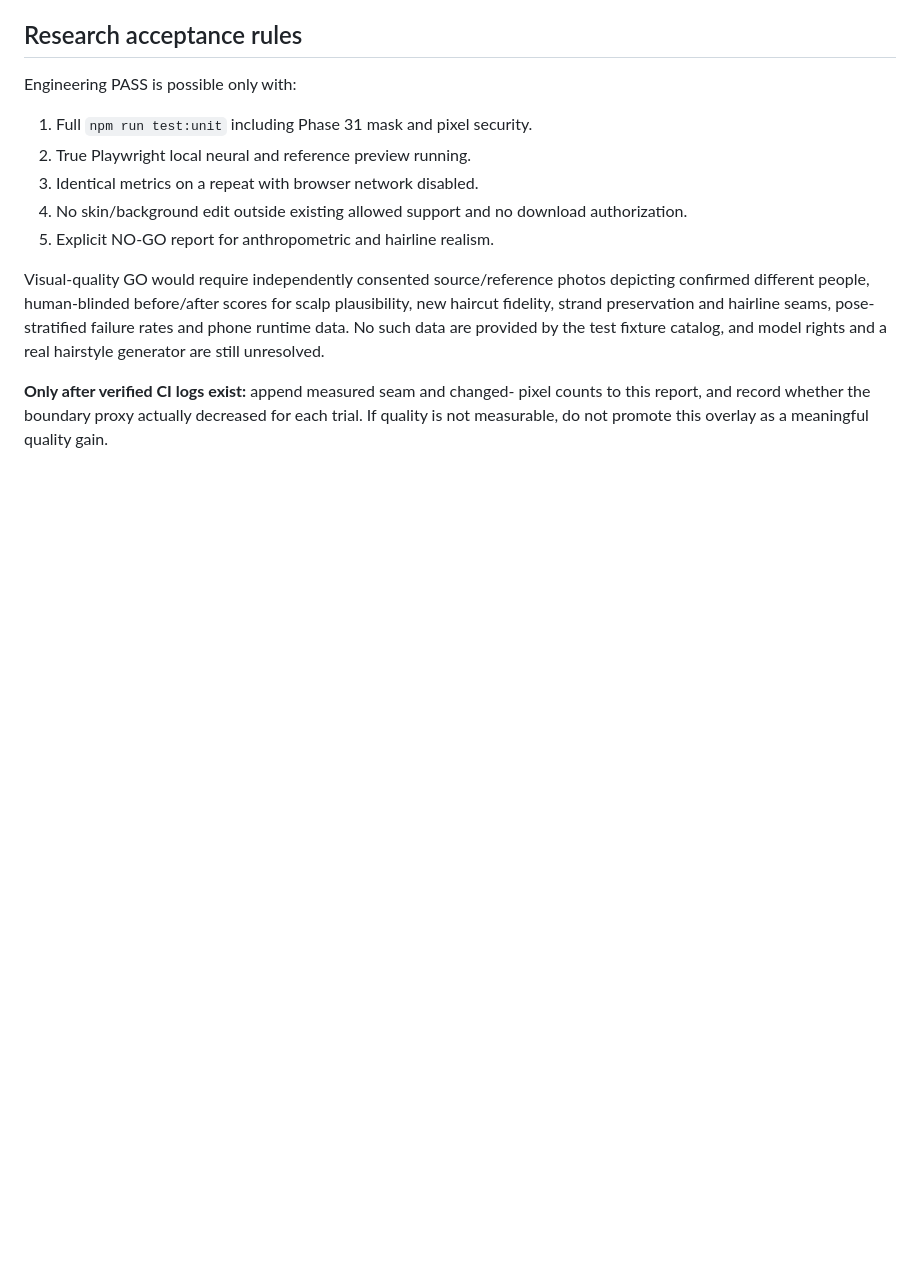
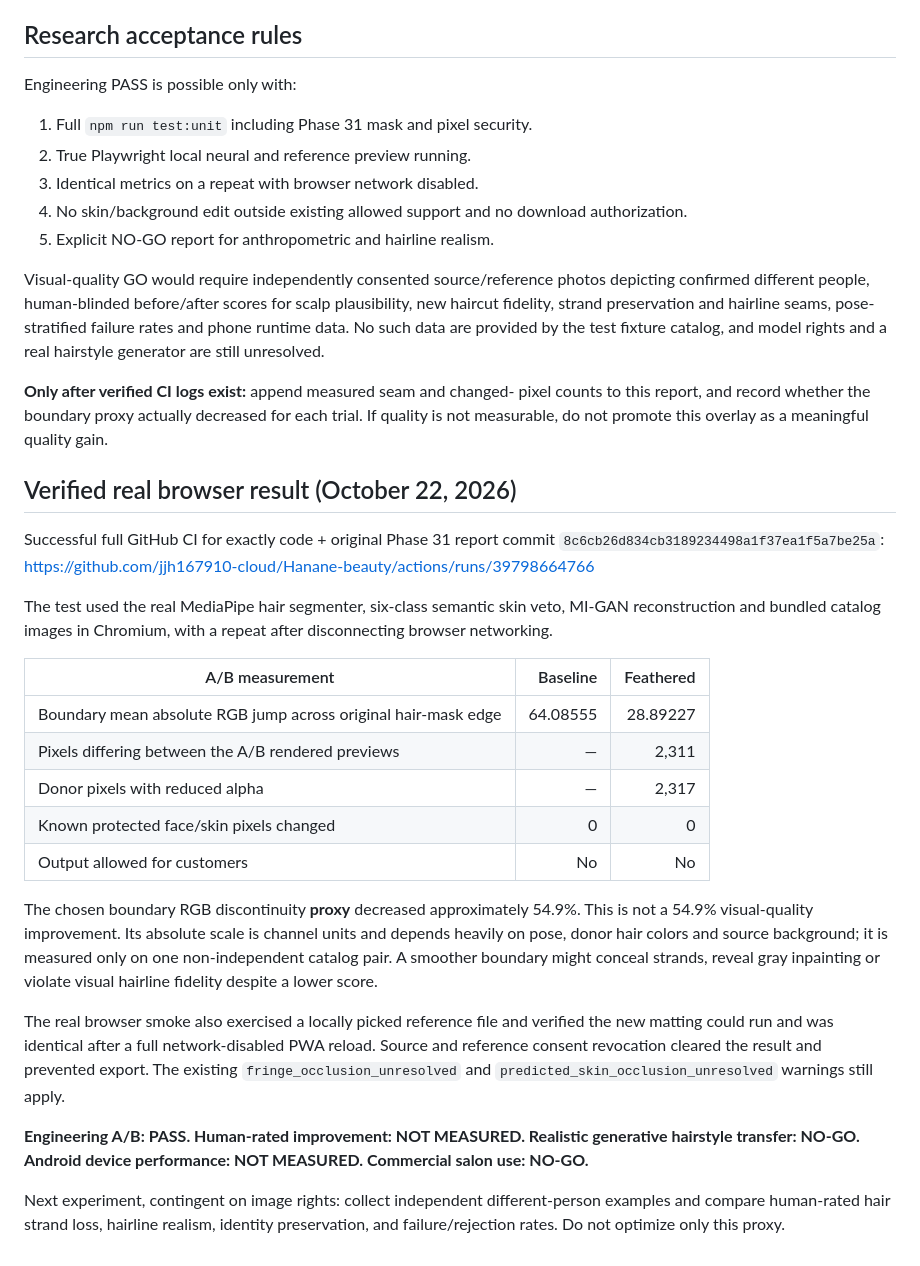
Before and after one commit to jjh167910-cloud/Hanane-beauty, a Markdown page: research/paper/PHASE31_PROTECTED_HAIR_BOUNDARY_ABLATION.md, the part around the change. GitHub-like rendering; blank space fills up the shorter version.

Commit message:
docs(research): record verified 55 percent RGB boundary proxy reduction with real fully offline AI, no realism claim

```diff
--- a/research/paper/PHASE31_PROTECTED_HAIR_BOUNDARY_ABLATION.md
+++ b/research/paper/PHASE31_PROTECTED_HAIR_BOUNDARY_ABLATION.md
@@ -75,3 +75,45 @@ and a real hairstyle generator are still unresolved.
 pixel counts to this report, and record whether the boundary proxy
 actually decreased for each trial. If quality is not measurable, do not
 promote this overlay as a meaningful quality gain.
+
+
+## Verified real browser result (October 22, 2026)
+
+Successful full GitHub CI for exactly code + original Phase 31 report
+commit `8c6cb26d834cb3189234498a1f37ea1f5a7be25a`:
+https://github.com/jjh167910-cloud/Hanane-beauty/actions/runs/39798664766
+
+The test used the real MediaPipe hair segmenter, six-class
+semantic skin veto, MI-GAN reconstruction and bundled catalog images
+in Chromium, with a repeat after disconnecting browser networking.
+
+| A/B measurement | Baseline | Feathered |
+|---|---:|---:|
+| Boundary mean absolute RGB jump across original hair-mask edge | 64.08555 | 28.89227 |
+| Pixels differing between the A/B rendered previews | — | 2,311 |
+| Donor pixels with reduced alpha | — | 2,317 |
+| Known protected face/skin pixels changed | 0 | 0 |
+| Output allowed for customers | No | No |
+
+The chosen boundary RGB discontinuity **proxy** decreased approximately
+54.9%. This is not a 54.9% visual-quality improvement. Its absolute
+scale is channel units and depends heavily on pose, donor hair colors
+and source background; it is measured only on one non-independent
+catalog pair. A smoother boundary might conceal strands, reveal gray
+inpainting or violate visual hairline fidelity despite a lower score.
+
+The real browser smoke also exercised a locally picked reference file
+and verified the new matting could run and was identical after a full
+network-disabled PWA reload. Source and reference consent revocation
+cleared the result and prevented export. The existing
+`fringe_occlusion_unresolved` and
+`predicted_skin_occlusion_unresolved` warnings still apply.
+
+**Engineering A/B: PASS. Human-rated improvement: NOT MEASURED.
+Realistic generative hairstyle transfer: NO-GO. Android device
+performance: NOT MEASURED. Commercial salon use: NO-GO.**
+
+Next experiment, contingent on image rights: collect independent
+different-person examples and compare human-rated hair strand loss,
+hairline realism, identity preservation, and failure/rejection rates.
+Do not optimize only this proxy.
```
